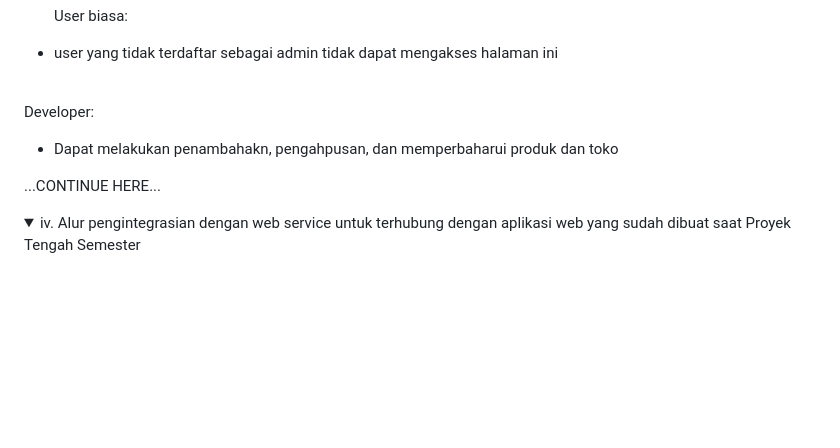
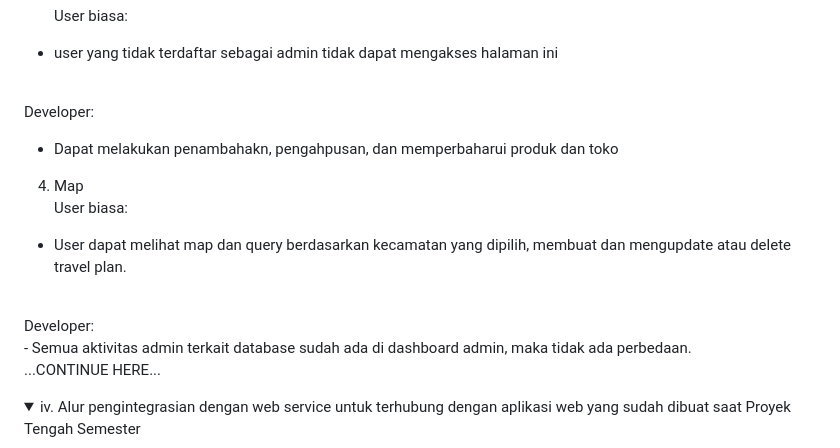
Before and after one commit to PBP-A12-2024/why-bandung-mobile, a Markdown page: README.md, the part around the change. Drawn GitHub-style; folded sections open; blank space fills up the shorter version.

Commit message:
Update README.md farrel yang perbedaan role

```diff
--- a/README.md
+++ b/README.md
@@ -145,6 +145,14 @@ User biasa:
 Developer:
 - Dapat melakukan penambahakn, pengahpusan, dan memperbaharui produk dan toko
 
+4. Map <br>
+User biasa:
+- User dapat melihat map dan query berdasarkan kecamatan yang dipilih, membuat dan mengupdate atau delete travel plan.
+<br>
+Developer:<br>
+- Semua aktivitas admin terkait database sudah ada di dashboard admin, maka tidak ada perbedaan.
+
+<br>
 ...CONTINUE HERE...
 
 </details>
```
